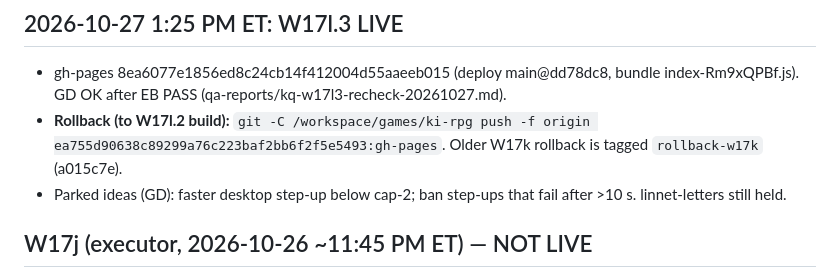
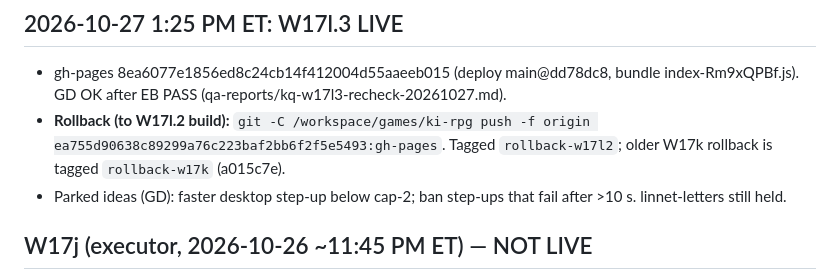
Before and after one commit to unclebill-spec/ki-quest, a Markdown page: HANDOFF.md, the part around the change. Drawn GitHub-style.

Commit message:
HANDOFF: note rollback-w17l2 tag

```diff
--- a/HANDOFF.md
+++ b/HANDOFF.md
@@ -1,7 +1,7 @@
 # HANDOFF: Kindle Quest (team build, updated 2026-10-26)
 ## 2026-10-27 1:25 PM ET: W17l.3 LIVE
 - gh-pages 8ea6077e1856ed8c24cb14f412004d55aaeeb015 (deploy main@dd78dc8, bundle index-Rm9xQPBf.js). GD OK after EB PASS (qa-reports/kq-w17l3-recheck-20261027.md).
-- **Rollback (to W17l.2 build):** `git -C /workspace/games/ki-rpg push -f origin ea755d90638c89299a76c223baf2bb6f2f5e5493:gh-pages`. Older W17k rollback is tagged `rollback-w17k` (a015c7e).
+- **Rollback (to W17l.2 build):** `git -C /workspace/games/ki-rpg push -f origin ea755d90638c89299a76c223baf2bb6f2f5e5493:gh-pages`. Tagged `rollback-w17l2`; older W17k rollback is tagged `rollback-w17k` (a015c7e).
 - Parked ideas (GD): faster desktop step-up below cap-2; ban step-ups that fail after >10 s. linnet-letters still held.
 
 ## W17j (executor, 2026-10-26 ~11:45 PM ET) — NOT LIVE
```
